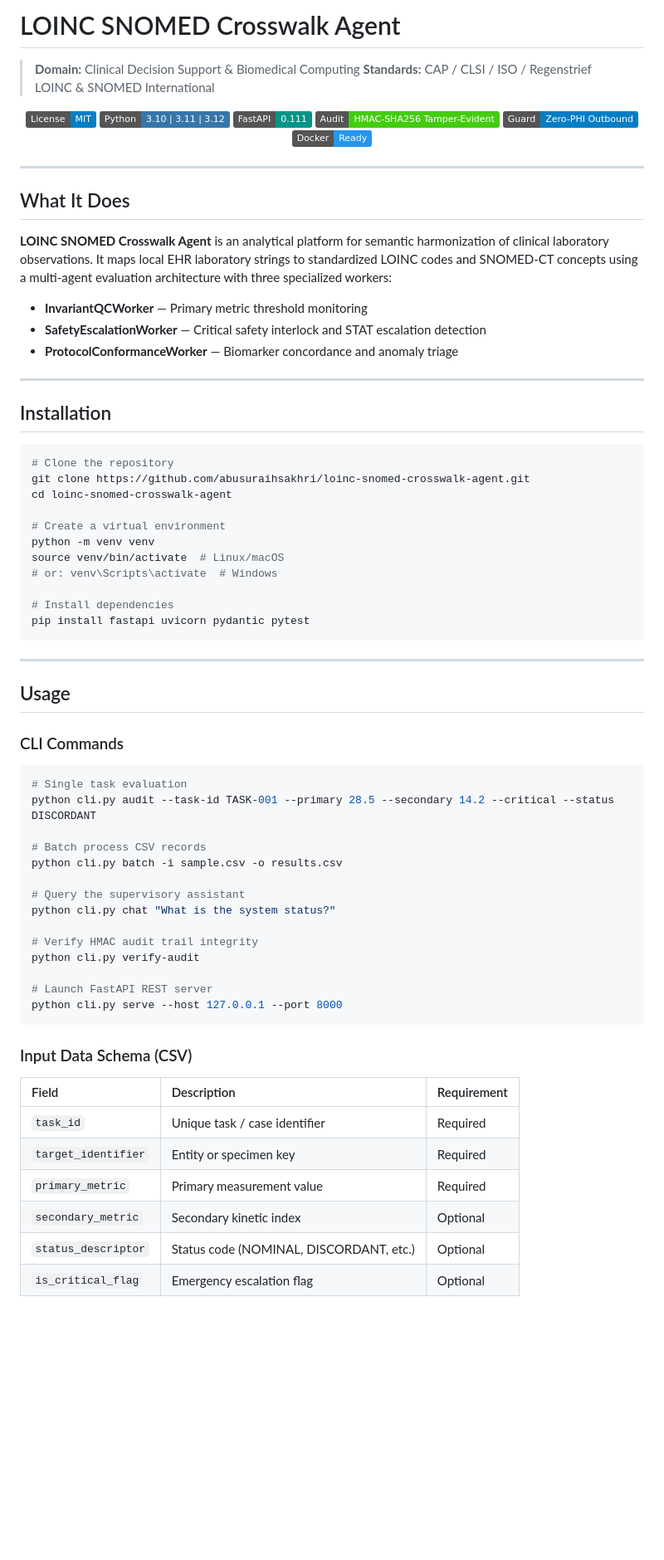
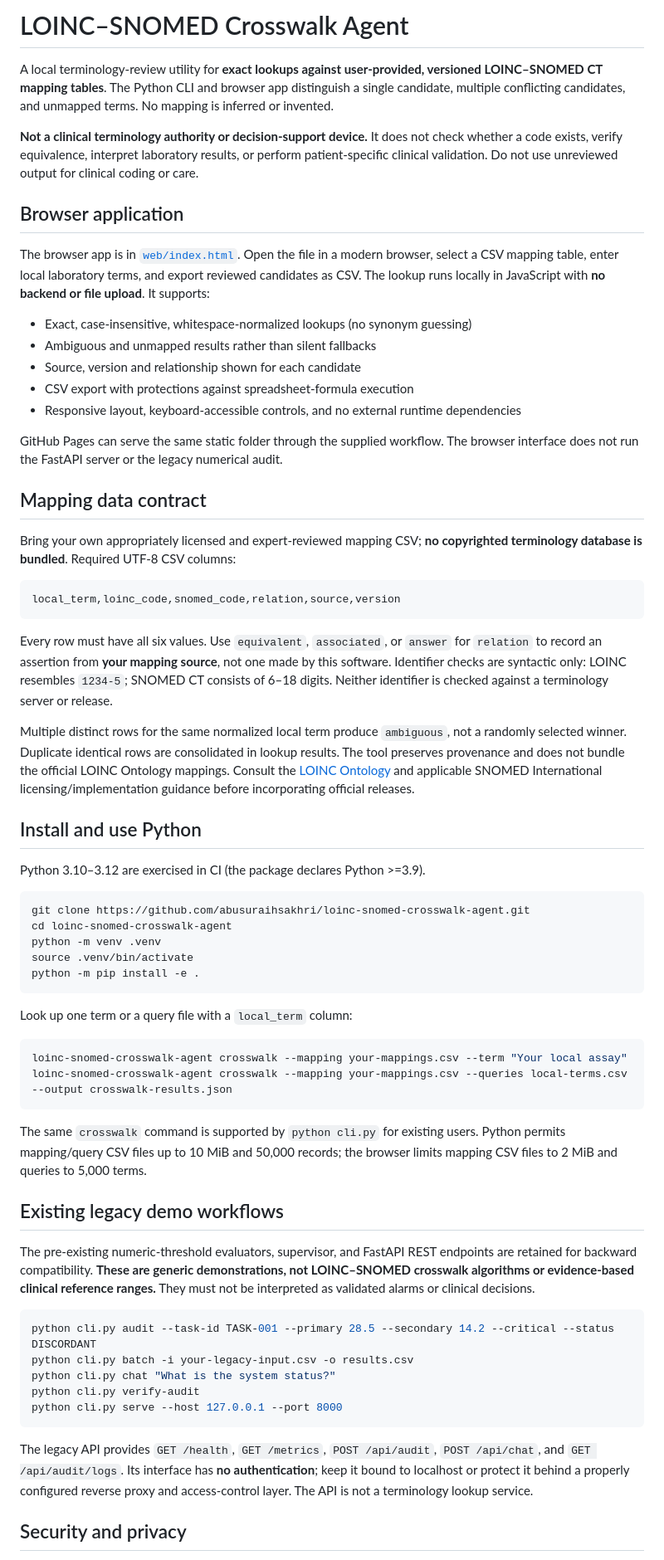
Before and after one commit to abusuraihsakhri/loinc-snomed-crosswalk-agent, a Markdown page: README.md, the part around one of its changes. Shown at 83% size. GitHub-like rendering; badges without logos; blank space fills up the shorter version.

Commit message:
Document actual local mapping behavior, security limits and legacy demos

````diff
--- a/README.md
+++ b/README.md
@@ -1,78 +1,67 @@
-# LOINC SNOMED Crosswalk Agent
+# LOINC–SNOMED Crosswalk Agent
 
-> **Domain:** Clinical Decision Support & Biomedical Computing
-> **Standards:** CAP / CLSI / ISO / Regenstrief LOINC & SNOMED International
+A local terminology-review utility for **exact lookups against user-provided, versioned LOINC–SNOMED CT mapping tables**. The Python CLI and browser app distinguish a single candidate, multiple conflicting candidates, and unmapped terms. No mapping is inferred or invented.
 
-<div align="center">
+**Not a clinical terminology authority or decision-support device.** It does not check whether a code exists, verify equivalence, interpret laboratory results, or perform patient-specific clinical validation. Do not use unreviewed output for clinical coding or care.
 
-[![License: MIT](https://img.shields.io/badge/License-MIT-blue.svg)](LICENSE)
-![Python](https://img.shields.io/badge/Python-3.10%20%7C%203.11%20%7C%203.12-3776AB.svg?logo=python&logoColor=white)
-![FastAPI](https://img.shields.io/badge/FastAPI-0.111-009688.svg?logo=fastapi&logoColor=white)
-![Audit Trail](https://img.shields.io/badge/Audit-HMAC--SHA256_Tamper--Evident-brightgreen.svg)
-![Zero-PHI Guard](https://img.shields.io/badge/Guard-Zero--PHI_Outbound-blue.svg)
-![Docker](https://img.shields.io/badge/Docker-Ready-2496ED.svg?logo=docker&logoColor=white)
+## Browser application
 
-</div>
+The browser app is in [`web/index.html`](web/index.html). Open the file in a modern browser, select a CSV mapping table, enter local laboratory terms, and export reviewed candidates as CSV. The lookup runs locally in JavaScript with **no backend or file upload**. It supports:
 
----
+- Exact, case-insensitive, whitespace-normalized lookups (no synonym guessing)
+- Ambiguous and unmapped results rather than silent fallbacks
+- Source, version and relationship shown for each candidate
+- CSV export with protections against spreadsheet-formula execution
+- Responsive layout, keyboard-accessible controls, and no external runtime dependencies
 
-## What It Does
+GitHub Pages can serve the same static folder through the supplied workflow. The browser interface does not run the FastAPI server or the legacy numerical audit.
 
-**LOINC SNOMED Crosswalk Agent** is an analytical platform for semantic harmonization of clinical laboratory observations. It maps local EHR laboratory strings to standardized LOINC codes and SNOMED-CT concepts using a multi-agent evaluation architecture with three specialized workers:
+## Mapping data contract
 
-- **InvariantQCWorker** — Primary metric threshold monitoring
-- **SafetyEscalationWorker** — Critical safety interlock and STAT escalation detection
-- **ProtocolConformanceWorker** — Biomarker concordance and anomaly triage
+Bring your own appropriately licensed and expert-reviewed mapping CSV; **no copyrighted terminology database is bundled**. Required UTF-8 CSV columns:
 
----
+```csv
+local_term,loinc_code,snomed_code,relation,source,version
+```
 
-## Installation
+Every row must have all six values. Use `equivalent`, `associated`, or `answer` for `relation` to record an assertion from **your mapping source**, not one made by this software. Identifier checks are syntactic only: LOINC resembles `1234-5`; SNOMED CT consists of 6–18 digits. Neither identifier is checked against a terminology server or release.
+
+Multiple distinct rows for the same normalized local term produce `ambiguous`, not a randomly selected winner. Duplicate identical rows are consolidated in lookup results. The tool preserves provenance and does not bundle the official LOINC Ontology mappings. Consult the [LOINC Ontology](https://loinc.org/ontology) and applicable SNOMED International licensing/implementation guidance before incorporating official releases.
+
+## Install and use Python
+
+Python 3.10–3.12 are exercised in CI (the package declares Python >=3.9).
 
 ```bash
-# Clone the repository
 git clone https://github.com/abusuraihsakhri/loinc-snomed-crosswalk-agent.git
 cd loinc-snomed-crosswalk-agent
-
-# Create a virtual environment
-python -m venv venv
-source venv/bin/activate  # Linux/macOS
-# or: venv\Scripts\activate  # Windows
-
-# Install dependencies
-pip install fastapi uvicorn pydantic pytest
+python -m venv .venv
+source .venv/bin/activate
+python -m pip install -e .
 ```
 
----
-
-## Usage
-
-### CLI Commands
+Look up one term or a query file with a `local_term` column:
 
 ```bash
-# Single task evaluation
+loinc-snomed-crosswalk-agent crosswalk --mapping your-mappings.csv --term "Your local assay"
+loinc-snomed-crosswalk-agent crosswalk --mapping your-mappings.csv --queries local-terms.csv --output crosswalk-results.json
+```
+
+The same `crosswalk` command is supported by `python cli.py` for existing users. Python permits mapping/query CSV files up to 10 MiB and 50,000 records; the browser limits mapping CSV files to 2 MiB and queries to 5,000 terms.
+
+## Existing legacy demo workflows
+
+The pre-existing numeric-threshold evaluators, supervisor, and FastAPI REST endpoints are retained for backward compatibility. **These are generic demonstrations, not LOINC–SNOMED crosswalk algorithms or evidence-based clinical reference ranges.** They must not be interpreted as validated alarms or clinical decisions.
+
+```bash
 python cli.py audit --task-id TASK-001 --primary 28.5 --secondary 14.2 --critical --status DISCORDANT
-
-# Batch process CSV records
-python cli.py batch -i sample.csv -o results.csv
-
-# Query the supervisory assistant
+python cli.py batch -i your-legacy-input.csv -o results.csv
 python cli.py chat "What is the system status?"
-
-# Verify HMAC audit trail integrity
 python cli.py verify-audit
-
-# Launch FastAPI REST server
 python cli.py serve --host 127.0.0.1 --port 8000
 ```
 
-### Input Data Schema (CSV)
+The legacy API provides `GET /health`, `GET /metrics`, `POST /api/audit`, `POST /api/chat`, and `GET /api/audit/logs`. Its interface has **no authentication**; keep it bound to localhost or protect it behind a properly configured reverse proxy and access-control layer. The API is not a terminology lookup service.
 
-| Field | Description | Requirement |
-|:------|:------------|:------------|
-| `task_id` | Unique task / case identifier | Required |
-| `target_identifier` | Entity or specimen key | Required |
-| `primary_metric` | Primary measurement value | Required |
-| `secondary_metric` | Secondary kinetic index | Optional |
-| `status_descriptor` | Status code (NOMINAL, DISCORDANT, etc.) | Optional |
-| `is_critical_flag` | Emergency escalation flag | Optional |
+## Security and privacy
 
````
Also changed, not shown: other parts of README.md (+13 -59 lines).
